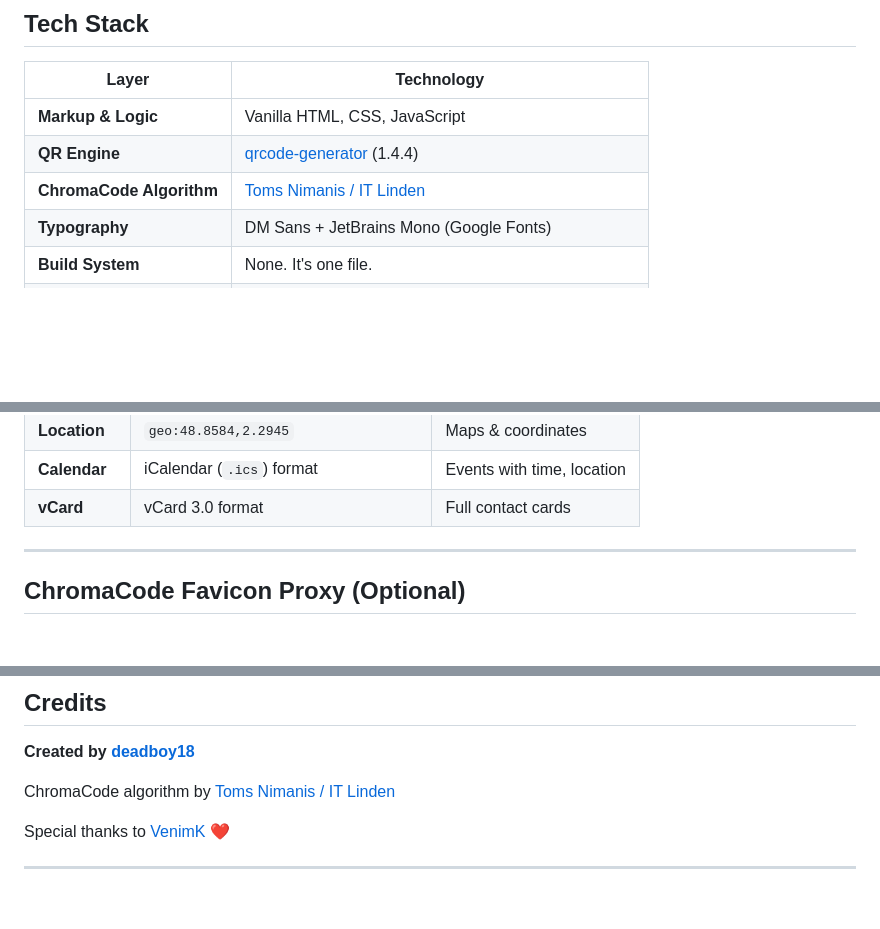
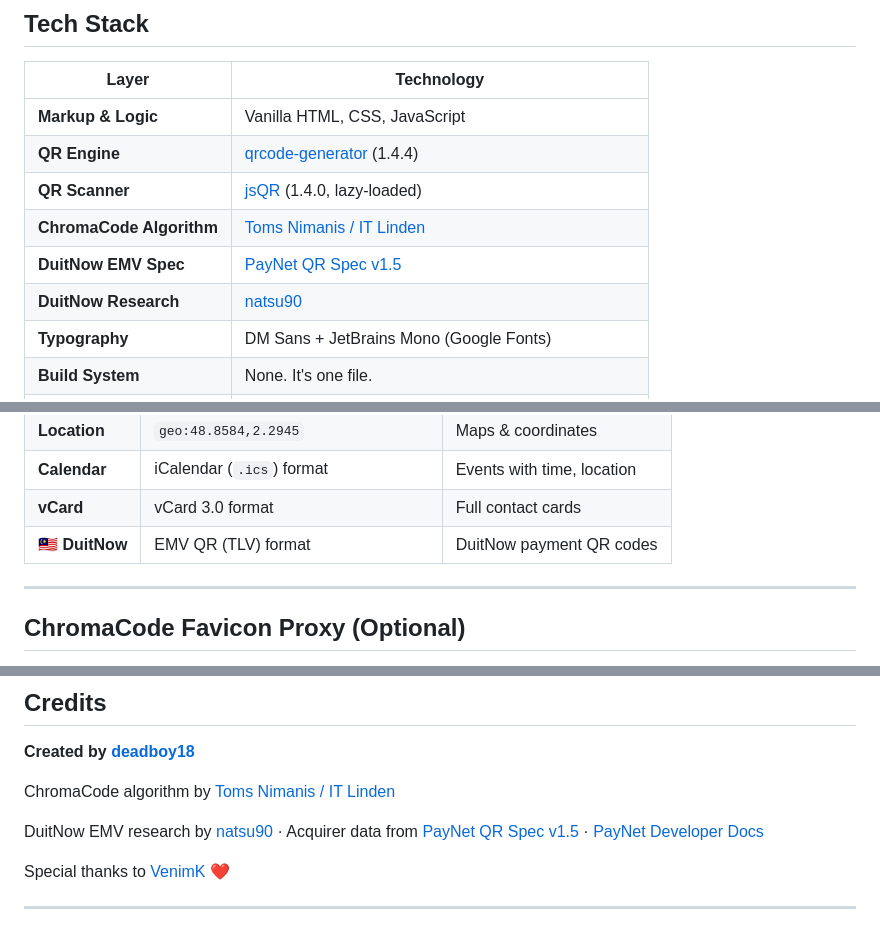
Before and after one commit to deadboy18/qr-studio, a Markdown page: README.md, 3 parts joined by grey strips. Rendered like a GitHub page; blank space fills up the shorter version.

```diff
--- a/README.md
+++ b/README.md
@@ -100,7 +127,10 @@ qr-studio/
 |-------|-----------|
 | **Markup & Logic** | Vanilla HTML, CSS, JavaScript |
 | **QR Engine** | [qrcode-generator](https://github.com/kazuhikoarase/qrcode-generator) (1.4.4) |
+| **QR Scanner** | [jsQR](https://github.com/cozmo/jsQR) (1.4.0, lazy-loaded) |
 | **ChromaCode Algorithm** | [Toms Nimanis / IT Linden](https://github.com/TomsNimanis/chromacode) |
+| **DuitNow EMV Spec** | [PayNet QR Spec v1.5](https://docs.developer.paynet.my/docs/duitNow-QR/integration/QR-generation-specification/merchant-presented-mode/qr-data-object) |
+| **DuitNow Research** | [natsu90](https://github.com/natsu90/duitnowqr-test) |
 | **Typography** | DM Sans + JetBrains Mono (Google Fonts) |
 | **Build System** | None. It's one file. |
 | **Backend** | None. It's client-side. |
@@ -123,6 +153,7 @@ qr-studio/
 | **Location** | `geo:48.8584,2.2945` | Maps & coordinates |
 | **Calendar** | iCalendar (`.ics`) format | Events with time, location |
 | **vCard** | vCard 3.0 format | Full contact cards |
+| **🇲🇾 DuitNow** | EMV QR (TLV) format | DuitNow payment QR codes |
 
 ---
 
@@ -179,6 +210,8 @@ Since the entire app is a single HTML file, contributing is as simple as editing
 
 ChromaCode algorithm by [Toms Nimanis / IT Linden](https://github.com/TomsNimanis/chromacode)
 
+DuitNow EMV research by [natsu90](https://github.com/natsu90/duitnowqr-test) · Acquirer data from [PayNet QR Spec v1.5](https://docs.developer.paynet.my/docs/duitNow-QR/integration/QR-generation-specification/merchant-presented-mode/qr-data-object) · [PayNet Developer Docs](https://docs.developer.paynet.my/docs)
+
 Special thanks to [VenimK](https://github.com/VenimK) ❤️
 
 ---
```
Also changed, not shown: other parts of README.md (+29 -2 lines).
